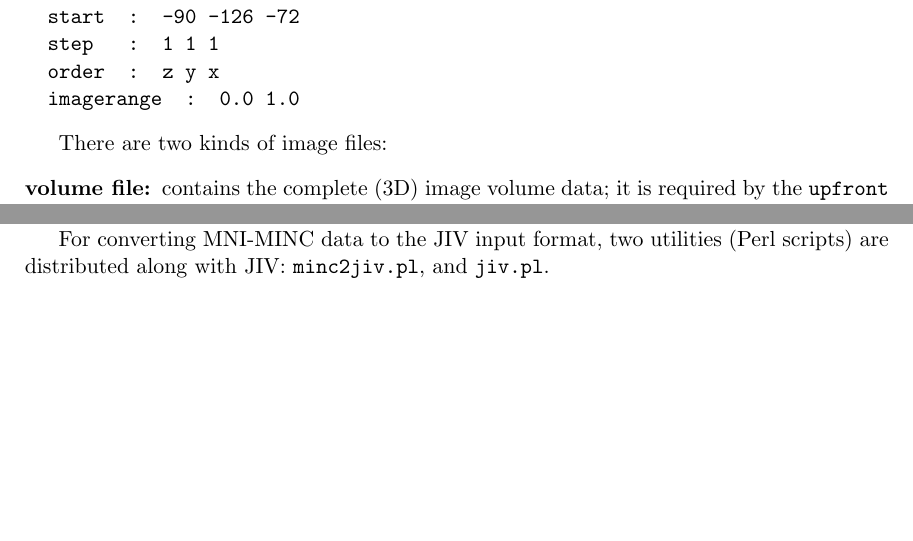
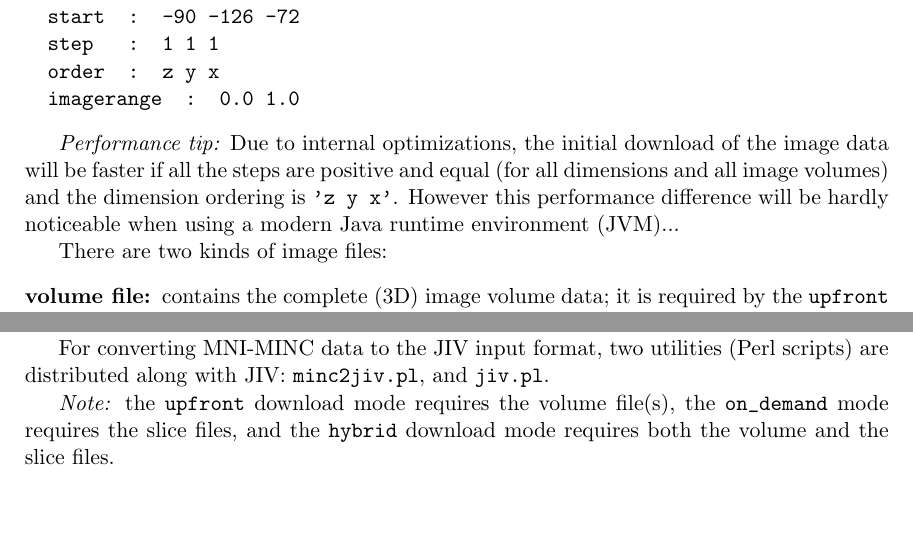
Before and after one commit to BIC-MNI/JIV2, a LaTeX document (doc/manual.tex, which reads doc/inputs.tex): two parts of pages 5 and 6 of 10, joined at a grey line, cut so that both start at the same text, the shorter picture padded with empty space. Compiled offline with pdfLaTeX.

Commit message:
small additions

```diff
--- a/doc/inputs.tex
+++ b/doc/inputs.tex
@@ -238,6 +238,14 @@ at the Montreal Neurological Institute, McGill University):
   imagerange  :  0.0 1.0
 \end{verbatim}
 
+\emph{Performance tip:} Due to internal optimizations, the initial
+download of the image data will be faster if all the steps are
+positive and equal (for all dimensions and all image volumes) and the
+dimension ordering is \verb+'z y x'+.  However this performance
+difference will be hardly noticeable when using a modern Java runtime
+environment (JVM)...
+
+
 There are two kinds of image files:
 \begin{description}
 \item[volume file:] contains the complete (3D) image volume data; it
@@ -271,3 +279,8 @@ result in \texttt{base} = \texttt{/some/dir/somename} .
 For converting MNI-MINC data to the JIV input format, two utilities
 (Perl scripts) are distributed along with JIV: \verb+minc2jiv.pl+, and
 \verb+jiv.pl+.
+
+\emph{Note:} the \verb+upfront+ download mode requires the volume
+file(s), the \verb+on_demand+ mode requires the slice files, and the
+\verb+hybrid+ download mode requires both the volume and the slice
+files.
```
Also changed, not shown: doc/inputs.tex (2 more changed lines).
